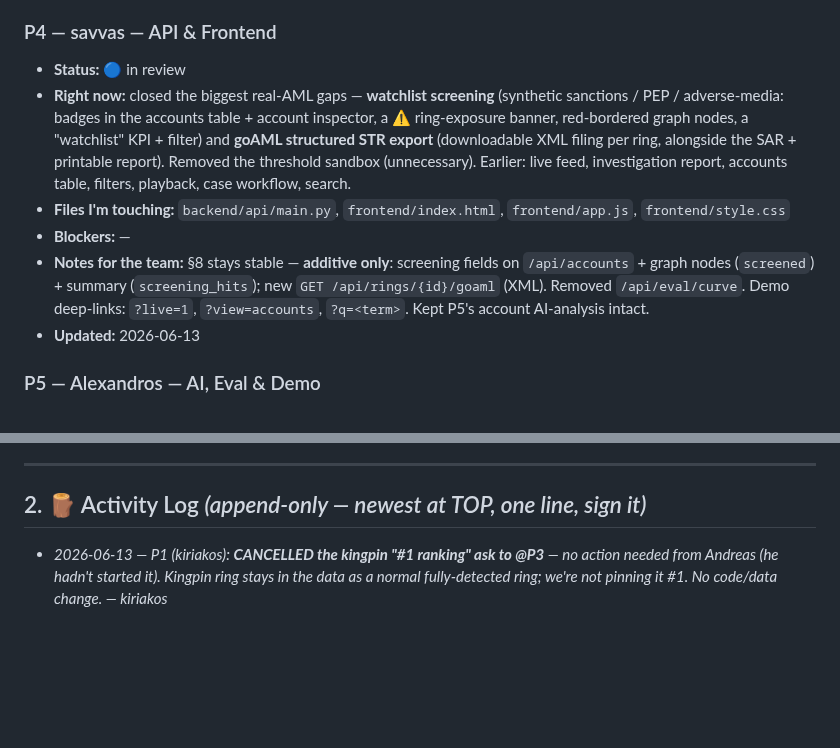
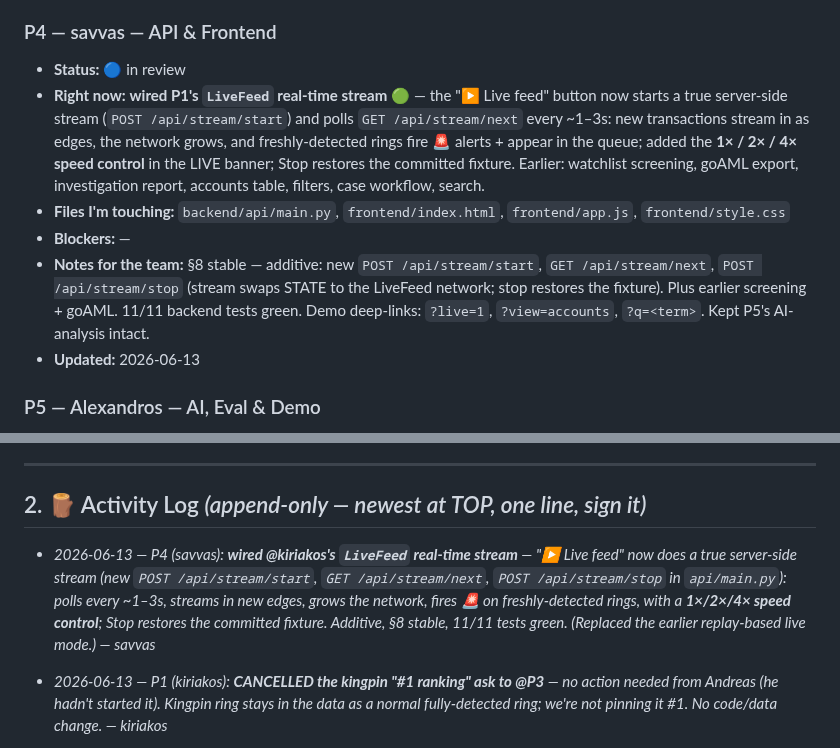
Before and after one commit to AntreasCh/KKKCP, a Markdown page: TASKS.md, 2 parts joined by grey strips. Rendered like a GitHub page; blank space fills up the shorter version.

Commit message:
sync: P4 — wired LiveFeed real-time stream + speed control

```diff
--- a/TASKS.md
+++ b/TASKS.md
@@ -44,10 +44,10 @@ Status legend: 🔲 not started · 🟡 in progress · 🔵 in review · ✅ don
 
 ### P4 — savvas — API & Frontend
 - **Status:** 🔵 in review
-- **Right now:** closed the biggest real-AML gaps — **watchlist screening** (synthetic sanctions / PEP / adverse-media: badges in the accounts table + account inspector, a ⚠ ring-exposure banner, red-bordered graph nodes, a "watchlist" KPI + filter) and **goAML structured STR export** (downloadable XML filing per ring, alongside the SAR + printable report). Removed the threshold sandbox (unnecessary). Earlier: live feed, investigation report, accounts table, filters, playback, case workflow, search.
+- **Right now:** **wired P1's `LiveFeed` real-time stream** 🟢 — the "▶ Live feed" button now starts a true server-side stream (`POST /api/stream/start`) and polls `GET /api/stream/next` every ~1–3s: new transactions stream in as edges, the network grows, and freshly-detected rings fire 🚨 alerts + appear in the queue; added the **1× / 2× / 4× speed control** in the LIVE banner; Stop restores the committed fixture. Earlier: watchlist screening, goAML export, investigation report, accounts table, filters, case workflow, search.
 - **Files I'm touching:** `backend/api/main.py`, `frontend/index.html`, `frontend/app.js`, `frontend/style.css`
 - **Blockers:** —
-- **Notes for the team:** §8 stays stable — **additive only**: screening fields on `/api/accounts` + graph nodes (`screened`) + summary (`screening_hits`); new `GET /api/rings/{id}/goaml` (XML). Removed `/api/eval/curve`. Demo deep-links: `?live=1`, `?view=accounts`, `?q=<term>`. Kept P5's account AI-analysis intact.
+- **Notes for the team:** §8 stable — additive: new `POST /api/stream/start`, `GET /api/stream/next`, `POST /api/stream/stop` (stream swaps STATE to the LiveFeed network; stop restores the fixture). Plus earlier screening + goAML. 11/11 backend tests green. Demo deep-links: `?live=1`, `?view=accounts`, `?q=<term>`. Kept P5's AI-analysis intact.
 - **Updated:** 2026-06-13
 
 ### P5 — Alexandros — AI, Eval & Demo
@@ -64,6 +64,7 @@ Status legend: 🔲 not started · 🟡 in progress · 🔵 in review · ✅ don
 
 ## 2. 🪵 Activity Log  *(append-only — newest at TOP, one line, sign it)*
 
+- _2026-06-13 — P4 (savvas): **wired @kiriakos's `LiveFeed` real-time stream** — "▶ Live feed" now does a true server-side stream (new `POST /api/stream/start`, `GET /api/stream/next`, `POST /api/stream/stop` in `api/main.py`): polls every ~1–3s, streams in new edges, grows the network, fires 🚨 on freshly-detected rings, with a **1×/2×/4× speed control**; Stop restores the committed fixture. Additive, §8 stable, 11/11 tests green. (Replaced the earlier replay-based live mode.) — savvas_
 - _2026-06-13 — P1 (kiriakos): **CANCELLED the kingpin "#1 ranking" ask to @P3** — no action needed from Andreas (he hadn't started it). Kingpin ring stays in the data as a normal fully-detected ring; we're not pinning it #1. No code/data change. — kiriakos_
 - _2026-06-13 — P4 (savvas): added the two biggest real-AML must-haves — **watchlist screening** (synthetic sanctions/PEP/adverse-media: accounts-table column, account-inspector panel, ⚠ ring-exposure banner, red-bordered graph nodes, `watchlist` KPI + filter) and **goAML structured STR export** (`GET /api/rings/{id}/goaml` → downloadable XML). **Removed the threshold sandbox** + its `/api/eval/curve` endpoint (unnecessary, per review). Also QC: showRing 404 guard + destroy old graph network (leak). All additive; §8 stable. — savvas_
 - _2026-06-13 — P1 (kiriakos): added a **`LiveFeed` streaming engine** (`backend/data/generator.py`) for live-mode demo — `initial(~100 tx)` + `next_batch()` emits new txns over a virtual clock (legit + ~25% a fresh laundering burst, returns the new ring for alerts). Additive, deterministic, schema-valid; committed fixture/pipeline untouched, **11/11 green**. 🔴 @P4: wire `LiveFeed` behind a `GET /api/stream/next` endpoint + poll it every random 1–10s in live mode + the replay speed-up (details in my §1 block). — kiriakos_
```
